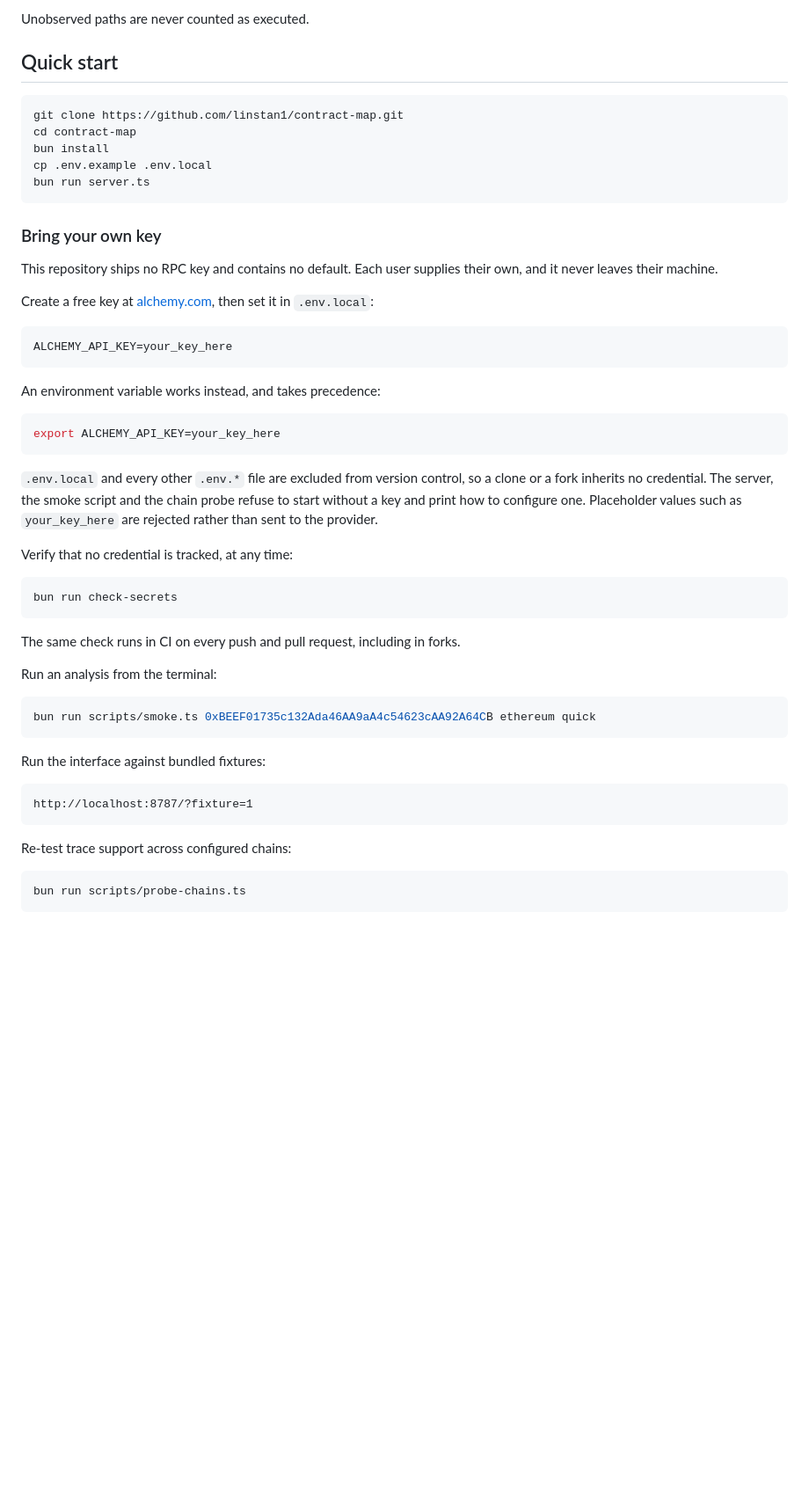
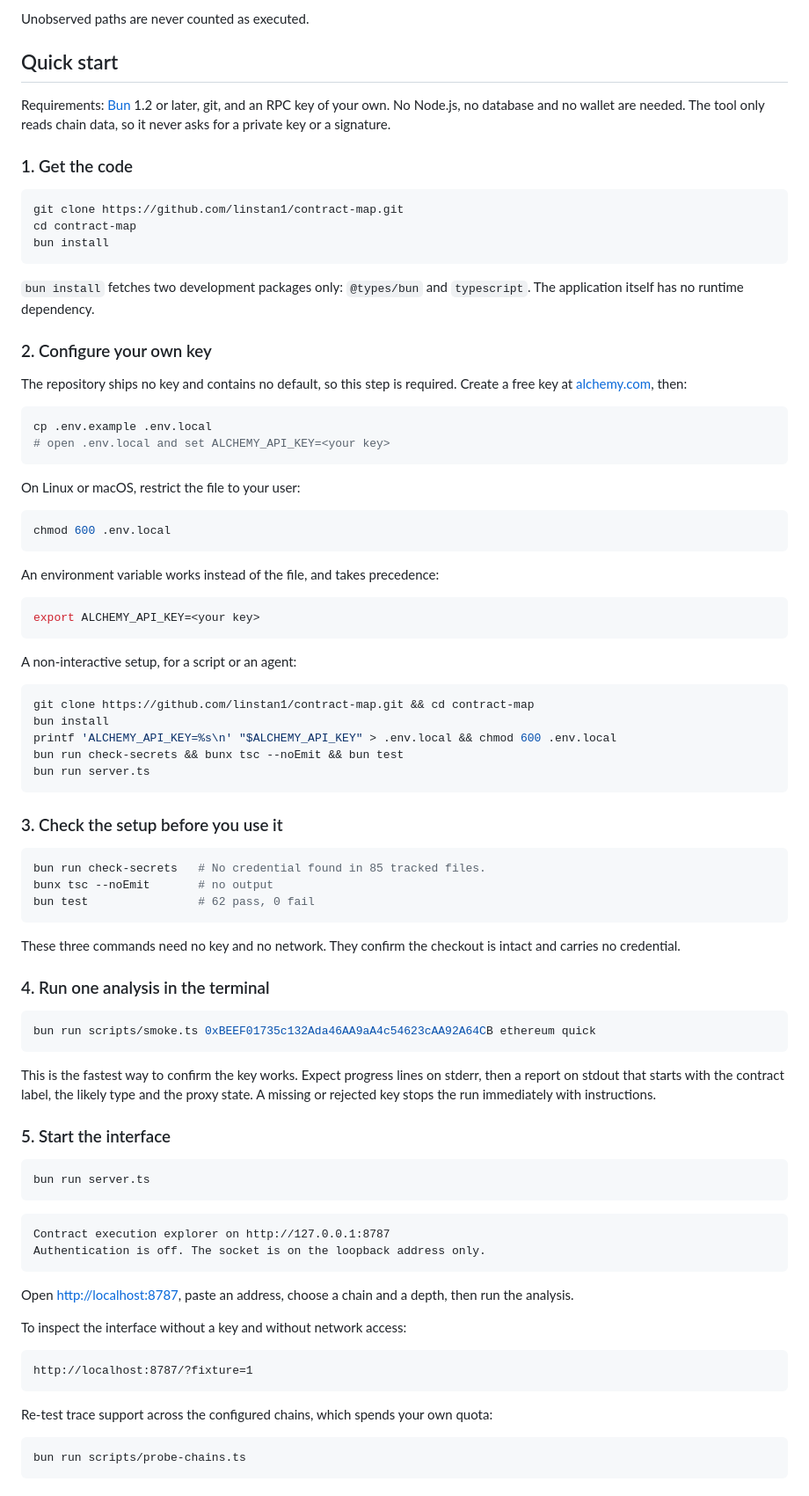
Before and after one commit to linstan1/contract-map, a Markdown page: README.md, the part around one of its changes. Shown at 88% size. Drawn GitHub-style; blank space fills up the shorter version.

Commit message:
Make the quick start followable and state the security defaults
Five numbered steps with expected output, a non-interactive block for a
script or an agent, a check step that needs no key or network, a table
of security defaults, and a troubleshooting table.

````diff
--- a/README.md
+++ b/README.md
@@ -164,53 +164,87 @@ Unobserved paths are never counted as executed.
 
 ## Quick start
 
+Requirements: [Bun](https://bun.sh) 1.2 or later, git, and an RPC key of your own. No Node.js, no database and no wallet are needed. The tool only reads chain data, so it never asks for a private key or a signature.
+
+### 1. Get the code
+
 ```bash
 git clone https://github.com/linstan1/contract-map.git
 cd contract-map
 bun install
+```
+
+`bun install` fetches two development packages only: `@types/bun` and `typescript`. The application itself has no runtime dependency.
+
+### 2. Configure your own key
+
+The repository ships no key and contains no default, so this step is required. Create a free key at [alchemy.com](https://alchemy.com), then:
+
+```bash
 cp .env.example .env.local
+# open .env.local and set ALCHEMY_API_KEY=<your key>
+```
+
+On Linux or macOS, restrict the file to your user:
+
+```bash
+chmod 600 .env.local
+```
+
+An environment variable works instead of the file, and takes precedence:
+
+```bash
+export ALCHEMY_API_KEY=<your key>
+```
+
+A non-interactive setup, for a script or an agent:
+
+```bash
+git clone https://github.com/linstan1/contract-map.git && cd contract-map
+bun install
+printf 'ALCHEMY_API_KEY=%s\n' "$ALCHEMY_API_KEY" > .env.local && chmod 600 .env.local
+bun run check-secrets && bunx tsc --noEmit && bun test
 bun run server.ts
 ```
 
-### Bring your own key
+### 3. Check the setup before you use it
 
-This repository ships no RPC key and contains no default. Each user supplies their own, and it never leaves their machine.
-
-Create a free key at [alchemy.com](https://alchemy.com), then set it in `.env.local`:
-
-```text
-ALCHEMY_API_KEY=your_key_here
+```bash
+bun run check-secrets   # No credential found in 85 tracked files.
+bunx tsc --noEmit       # no output
+bun test                # 62 pass, 0 fail
 ```
 
-An environment variable works instead, and takes precedence:
+These three commands need no key and no network. They confirm the checkout is intact and carries no credential.
 
-```bash
-export ALCHEMY_API_KEY=your_key_here
-```
-
-`.env.local` and every other `.env.*` file are excluded from version control, so a clone or a fork inherits no credential. The server, the smoke script and the chain probe refuse to start without a key and print how to configure one. Placeholder values such as `your_key_here` are rejected rather than sent to the provider.
-
-Verify that no credential is tracked, at any time:
-
-```bash
-bun run check-secrets
-```
-
-The same check runs in CI on every push and pull request, including in forks.
-
-Run an analysis from the terminal:
+### 4. Run one analysis in the terminal
 
 ```bash
 bun run scripts/smoke.ts 0xBEEF01735c132Ada46AA9aA4c54623cAA92A64CB ethereum quick
 ```
 
-Run the interface against bundled fixtures:
+This is the fastest way to confirm the key works. Expect progress lines on stderr, then a report on stdout that starts with the contract label, the likely type and the proxy state. A missing or rejected key stops the run immediately with instructions.
+
+### 5. Start the interface
+
+```bash
+bun run server.ts
+```
+
+```text
+Contract execution explorer on http://127.0.0.1:8787
+Authentication is off. The socket is on the loopback address only.
+```
+
+Open <http://localhost:8787>, paste an address, choose a chain and a depth, then run the analysis.
+
+To inspect the interface without a key and without network access:
 
 ```text
 http://localhost:8787/?fixture=1
 ```
 
-Re-test trace support across configured chains:
+Re-test trace support across the configured chains, which spends your own quota:
 
 ```bash
 bun run scripts/probe-chains.ts
````
Also changed, not shown: other parts of README.md (+35 -0 lines).
